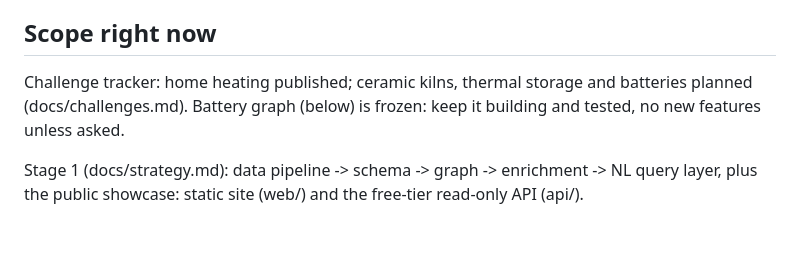
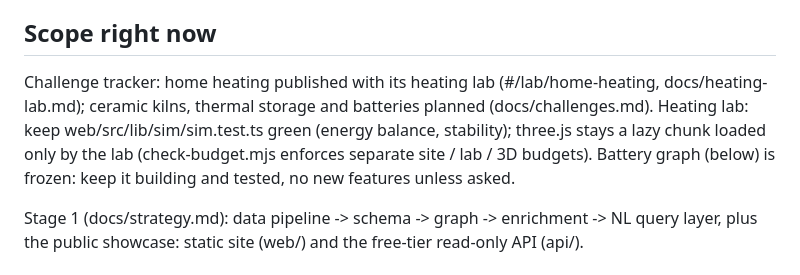
Before and after one commit to Angelo-Casali/Materialsgraph, a Markdown page: CLAUDE.md, the part around the change. Drawn GitHub-style; blank space fills up the shorter version.

```diff
--- a/CLAUDE.md
+++ b/CLAUDE.md
@@ -64,7 +64,10 @@ touching graph or ingestion code.
 
 ## Scope right now
 
-Challenge tracker: home heating published; ceramic kilns, thermal storage and batteries planned (docs/challenges.md).
+Challenge tracker: home heating published with its heating lab (#/lab/home-heating, docs/heating-lab.md);
+ceramic kilns, thermal storage and batteries planned (docs/challenges.md).
+Heating lab: keep web/src/lib/sim/sim.test.ts green (energy balance, stability); three.js stays a lazy chunk
+loaded only by the lab (check-budget.mjs enforces separate site / lab / 3D budgets).
 Battery graph (below) is frozen: keep it building and tested, no new features unless asked.
 
 Stage 1 (docs/strategy.md): data pipeline -> schema -> graph -> enrichment -> NL query layer,
```
Also changed, not shown: README.md (+14 -2 lines), docs/challenges.md (+8 -3 lines), docs/heating-lab.md (added, +45 -0 lines), docs/site/lab.png (added), 9 other files.
